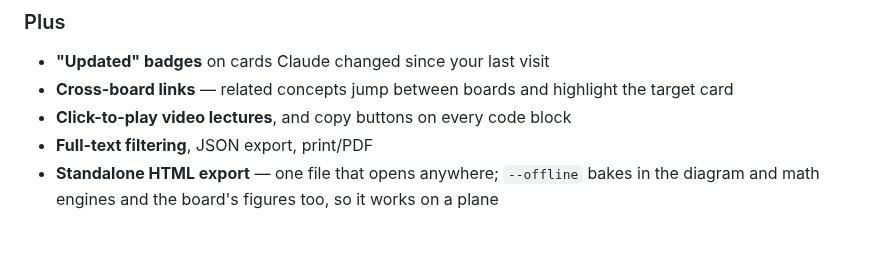
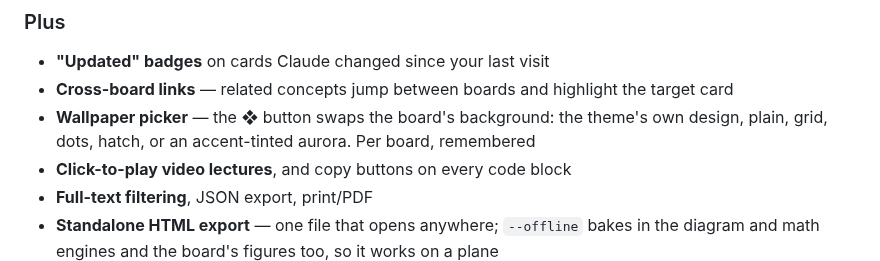
Before and after one commit to ETadi/Superlearn, a Markdown page: README.md, the part around the change. Drawn GitHub-style; blank space fills up the shorter version.

```diff
--- a/README.md
+++ b/README.md
@@ -205,6 +205,7 @@ Every plan, note, and raw scraper dump is saved and browsable in the app — so
 
 - **"Updated" badges** on cards Claude changed since your last visit
 - **Cross-board links** — related concepts jump between boards and highlight the target card
+- **Wallpaper picker** — the ❖ button swaps the board's background: the theme's own design, plain, grid, dots, hatch, or an accent-tinted aurora. Per board, remembered
 - **Click-to-play video lectures**, and copy buttons on every code block
 - **Full-text filtering**, JSON export, print/PDF
 - **Standalone HTML export** — one file that opens anywhere; `--offline` bakes in the diagram and math engines and the board's figures too, so it works on a plane
```
Also changed, not shown: docs/screenshots/canvas-fit.png, docs/screenshots/canvas-zoom.png, docs/screenshots/focus-mode.png, docs/screenshots/library.png, 2 other files.
